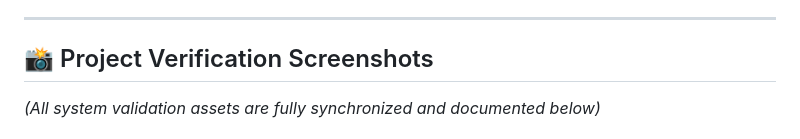
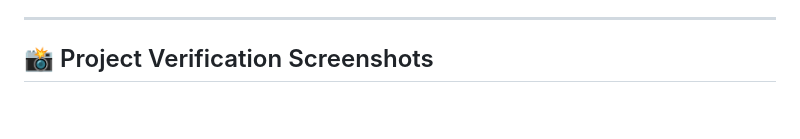
Before and after one commit to farazii1159/CODEALPHA_Devops_TASK_4, a Markdown page: README.md, the part around one of its changes. Drawn GitHub-style; blank space fills up the shorter version.

```diff
--- a/README.md
+++ b/README.md
@@ -114,5 +114,4 @@ Environment Synchronization: Handled runtime operations and host system resource
 ---
 
 ## 📸 Project Verification Screenshots
-*(All system validation assets are fully synchronized and documented below)*
 
```
Also changed, not shown: other parts of README.md (+0 -15 lines).
